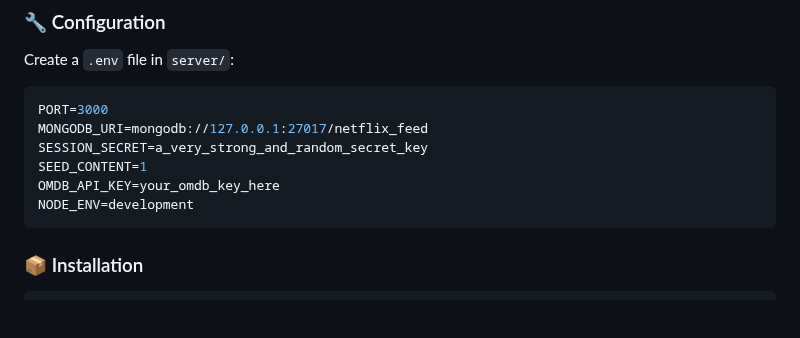
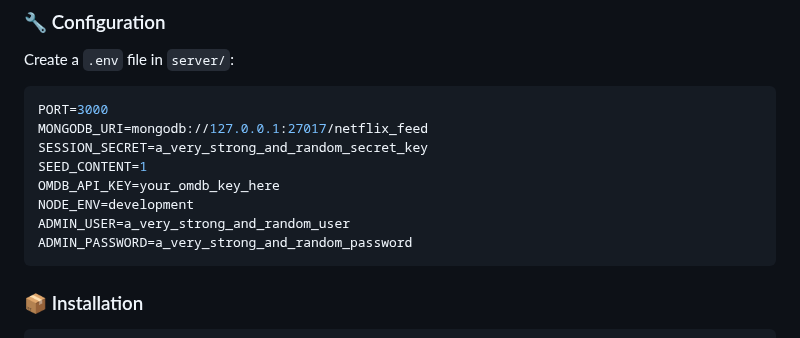
Before and after one commit to ygil1234/WebApplicationDev, a Markdown page: README.md, the part around the change. Rendered like a GitHub page; blank space fills up the shorter version.

Commit message:
Add ADMIN_USER and ADMIN_PASSWORD to README
Add admin user and password environment variables.

````diff
--- a/README.md
+++ b/README.md
@@ -261,6 +261,8 @@ SESSION_SECRET=a_very_strong_and_random_secret_key
 SEED_CONTENT=1
 OMDB_API_KEY=your_omdb_key_here
 NODE_ENV=development
+ADMIN_USER=a_very_strong_and_random_user
+ADMIN_PASSWORD=a_very_strong_and_random_password
 ```
 
 ### 📦 Installation
````
